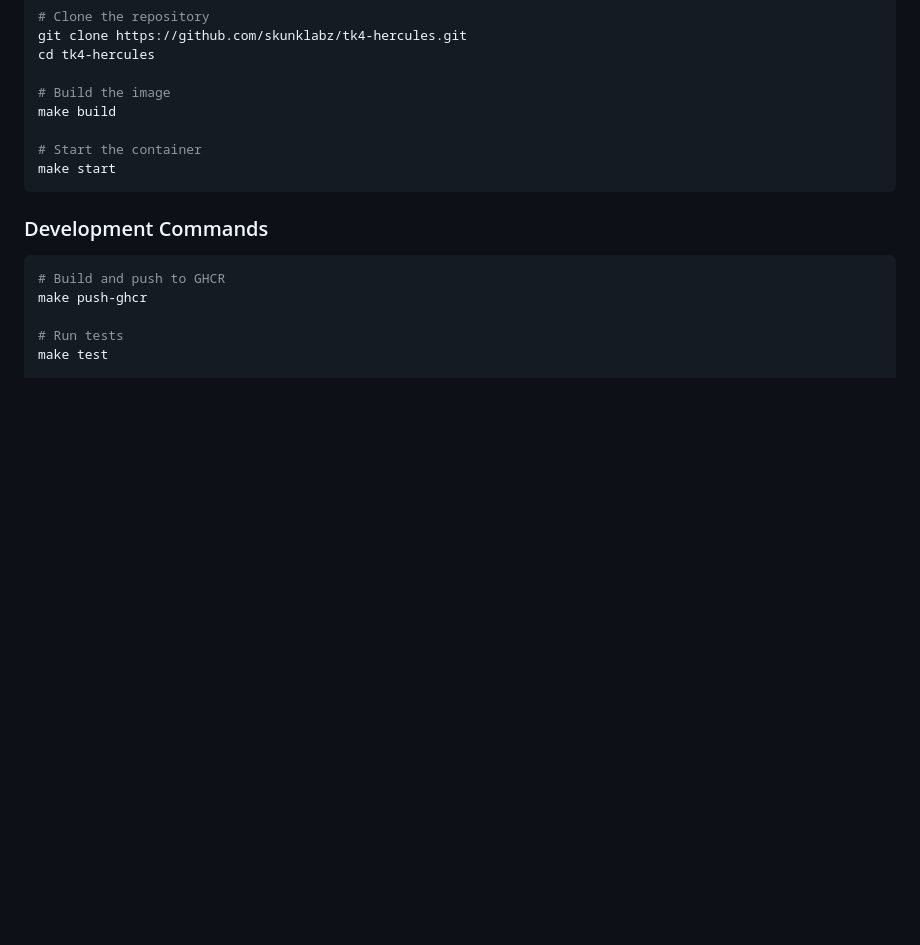
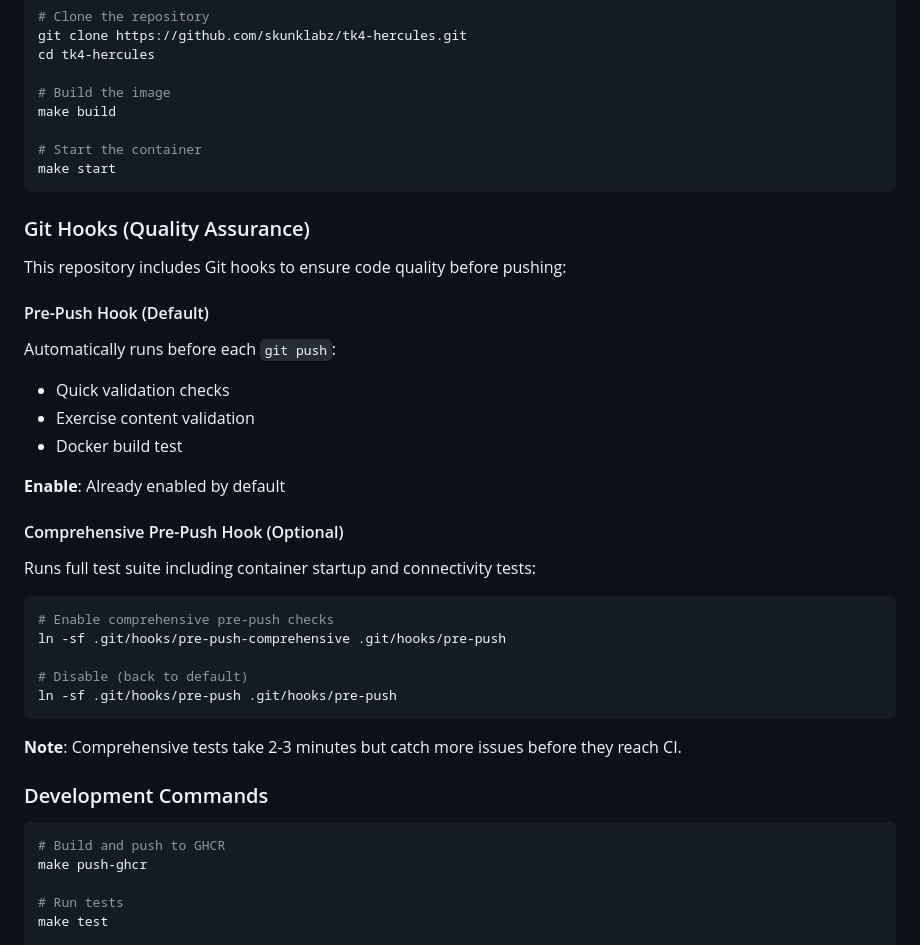
Before and after one commit to skunklabz/tk4-hercules, a Markdown page: README.md, the part around the change. Rendered like a GitHub page; blank space fills up the shorter version.

Commit message:
Add Git hooks for quality assurance - pre-push validation

````diff
--- a/README.md
+++ b/README.md
@@ -99,6 +99,31 @@ make build
 make start
 ```
 
+### Git Hooks (Quality Assurance)
+
+This repository includes Git hooks to ensure code quality before pushing:
+
+#### Pre-Push Hook (Default)
+Automatically runs before each `git push`:
+- Quick validation checks
+- Exercise content validation
+- Docker build test
+
+**Enable**: Already enabled by default
+
+#### Comprehensive Pre-Push Hook (Optional)
+Runs full test suite including container startup and connectivity tests:
+
+```bash
+# Enable comprehensive pre-push checks
+ln -sf .git/hooks/pre-push-comprehensive .git/hooks/pre-push
+
+# Disable (back to default)
+ln -sf .git/hooks/pre-push .git/hooks/pre-push
+```
+
+**Note**: Comprehensive tests take 2-3 minutes but catch more issues before they reach CI.
+
 ### Development Commands
 
 ```bash
````
